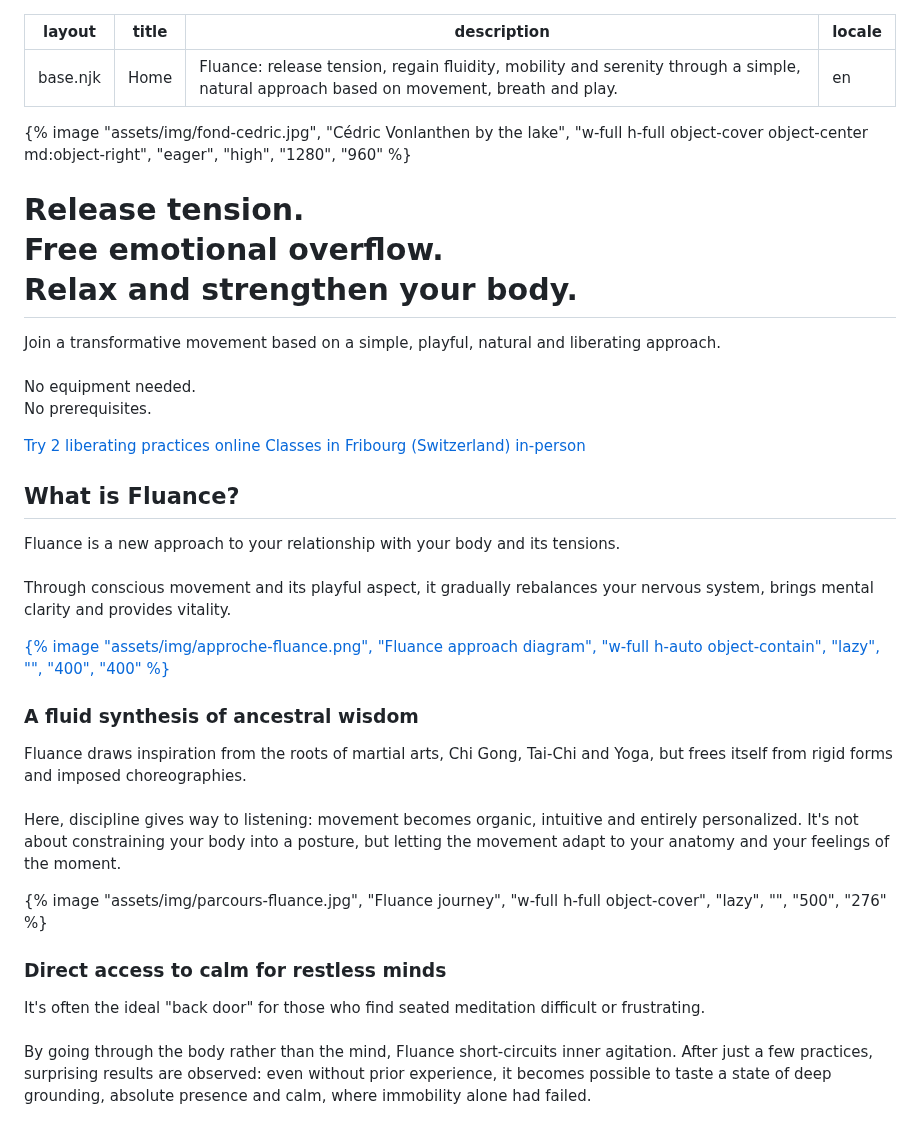
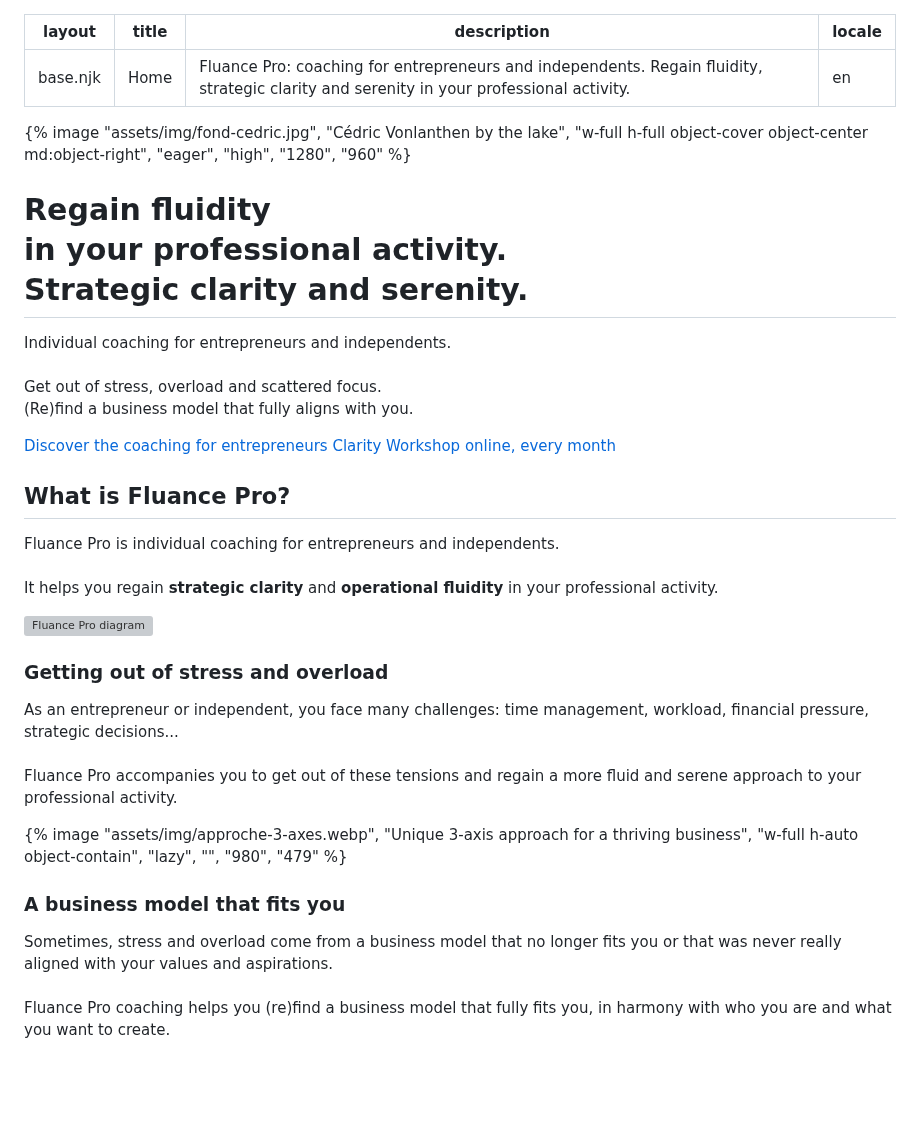
Before and after one commit to cedric-v/cedric-v, a Markdown page: src/en/index.md, the part around one of its changes. GitHub-like rendering; blank space fills up the shorter version; grey boxes are pictures that could not be loaded.

```diff
--- a/src/en/index.md
+++ b/src/en/index.md
@@ -1,7 +1,7 @@
 ---
 layout: base.njk
 title: Home
-description: "Fluance: release tension, regain fluidity, mobility and serenity through a simple, natural approach based on movement, breath and play."
+description: "Fluance Pro: coaching for entrepreneurs and independents. Regain fluidity, strategic clarity and serenity in your professional activity."
 locale: en
 ---
 
@@ -16,24 +16,24 @@ locale: en
   <div class="relative z-10 max-w-2xl text-white space-y-8">
     <div class="space-y-4">
       <h1 class="text-4xl md:text-6xl font-semibold leading-tight">
-        Release tension.<br>
-        Free emotional overflow.<br>
-        Relax and strengthen your body.
+        Regain fluidity<br>
+        in your professional activity.<br>
+        Strategic clarity and serenity.
       </h1>
       <p class="text-lg md:text-xl text-white/90">
-        Join a transformative movement based on a simple, playful, natural and liberating approach.<br><br>
-        No equipment needed.<br>
-        No prerequisites.
+        Individual coaching for entrepreneurs and independents.<br><br>
+        Get out of stress, overload and scattered focus.<br>
+        (Re)find a business model that fully aligns with you.
       </p>
     </div>
     <div class="flex flex-col sm:flex-row gap-4">
-      <a href="{{ '/en/contact/' | relativeUrl }}" class="btn-primary text-[#0f172a] bg-[#ffce2d] hover:bg-[#ffd84d] text-center flex flex-col">
-        <span>Try 2 liberating practices</span>
-        <span class="text-sm font-normal opacity-90">online</span>
+      <a href="{{ '/en/accompagnement/individuel/' | relativeUrl }}" class="btn-primary text-[#0f172a] bg-[#ffce2d] hover:bg-[#ffd84d] text-center flex flex-col">
+        <span>Discover the coaching</span>
+        <span class="text-sm font-normal opacity-90">for entrepreneurs</span>
       </a>
-      <a href="{{ '/en/contact/' | relativeUrl }}" class="btn-secondary border-white/80 text-white hover:bg-white/10 text-center flex flex-col">
-        <span>Classes in Fribourg (Switzerland)</span>
-        <span class="text-sm font-normal opacity-90">in-person</span>
+      <a href="{{ '/en/rdv/clarte/' | relativeUrl }}" class="btn-secondary border-white/80 text-white hover:bg-white/10 text-center flex flex-col">
+        <span>Clarity Workshop</span>
+        <span class="text-sm font-normal opacity-90">online, every month</span>
       </a>
     </div>
   </div>
@@ -41,32 +41,34 @@ locale: en
 
 <section class="max-w-6xl mx-auto px-6 md:px-12 py-16 grid md:grid-cols-[2fr_1fr] gap-8 items-center">
   <div class="text-left space-y-4">
-    <h2 class="text-3xl md:text-4xl font-semibold text-[#0f172a]">What is Fluance?</h2>
+    <h2 class="text-3xl md:text-4xl font-semibold text-[#0f172a]">What is Fluance Pro?</h2>
     <p class="text-lg md:text-xl text-[#0f172a]/75">
-      Fluance is a new approach to your relationship with your body and its tensions.<br><br>
-      Through conscious movement and its playful aspect, it gradually rebalances your nervous system, brings mental clarity and provides vitality.
+      Fluance Pro is individual coaching for entrepreneurs and independents.<br><br>
+      It helps you regain <strong>strategic clarity</strong> and <strong>operational fluidity</strong> in your professional activity.
     </p>
   </div>
   <a href="{{ '/en/a-propos/approche-fluance/' | relativeUrl }}" class="section-card overflow-hidden max-w-xs mx-auto md:mx-0 block hover:opacity-90 transition-opacity">
-    {% image "assets/img/approche-fluance.png", "Fluance approach diagram", "w-full h-auto object-contain", "lazy", "", "400", "400" %}
+    <div class="aspect-square overflow-hidden relative">
+      <img src="{{ '/assets/img/schema-fluance-pro.webp' | relativeUrl }}" alt="Fluance Pro diagram" class="w-full h-full object-cover object-center" style="transform: scale(1.0); transform-origin: center;" loading="lazy">
+    </div>
   </a>
 </section>
 
 <section class="max-w-6xl mx-auto px-6 md:px-12 py-16 space-y-12">
   <div class="text-left space-y-4">
-    <h3 class="text-2xl md:text-3xl font-semibold text-[#0f172a]">A fluid synthesis of ancestral wisdom</h3>
+    <h3 class="text-2xl md:text-3xl font-semibold text-[#0f172a]">Getting out of stress and overload</h3>
     <p class="text-lg text-[#0f172a]/75">
-       Fluance draws inspiration from the roots of martial arts, Chi Gong, Tai-Chi and Yoga, but frees itself from rigid forms and imposed choreographies.<br /><br />
-       Here, discipline gives way to listening: movement becomes organic, intuitive and entirely personalized. It's not about constraining your body into a posture, but letting the movement adapt to your anatomy and your feelings of the moment.
+       As an entrepreneur or independent, you face many challenges: time management, workload, financial pressure, strategic decisions...<br /><br />
+       Fluance Pro accompanies you to get out of these tensions and regain a more fluid and serene approach to your professional activity.
     </p>
   </div>
-  <div class="grid md:grid-cols-[1fr_2fr] gap-8 items-center">
-    <div class="section-card overflow-hidden max-w-xs mx-auto md:mx-0" style="aspect-ratio: 500/276;">
-      {% image "assets/img/parcours-fluance.jpg", "Fluance journey", "w-full h-full object-cover", "lazy", "", "500", "276" %}
+  <div class="grid md:grid-cols-2 gap-8 items-center">
+    <div class="section-card overflow-hidden mx-auto md:mx-0">
+      {% image "assets/img/approche-3-axes.webp", "Unique 3-axis approach for a thriving business", "w-full h-auto object-contain", "lazy", "", "980", "479" %}
     </div>
     <div class="text-left space-y-4">
-      <h3 class="text-2xl md:text-3xl font-semibold text-[#0f172a]">Direct access to calm for restless minds</h3>
+      <h3 class="text-2xl md:text-3xl font-semibold text-[#0f172a]">A business model that fits you</h3>
       <p class="text-lg text-[#0f172a]/75">
-        It's often the ideal "back door" for those who find seated meditation difficult or frustrating.<br /><br />
-        By going through the body rather than the mind, Fluance short-circuits inner agitation. After just a few practices, surprising results are observed: even without prior experience, it becomes possible to taste a state of deep grounding, absolute presence and calm, where immobility alone had failed.
+        Sometimes, stress and overload come from a business model that no longer fits you or that was never really aligned with your values and aspirations.<br /><br />
+        Fluance Pro coaching helps you (re)find a business model that fully fits you, in harmony with who you are and what you want to create.
       </p>
```
Also changed, not shown: other parts of src/en/index.md (+26 -32 lines), 1 other file.
